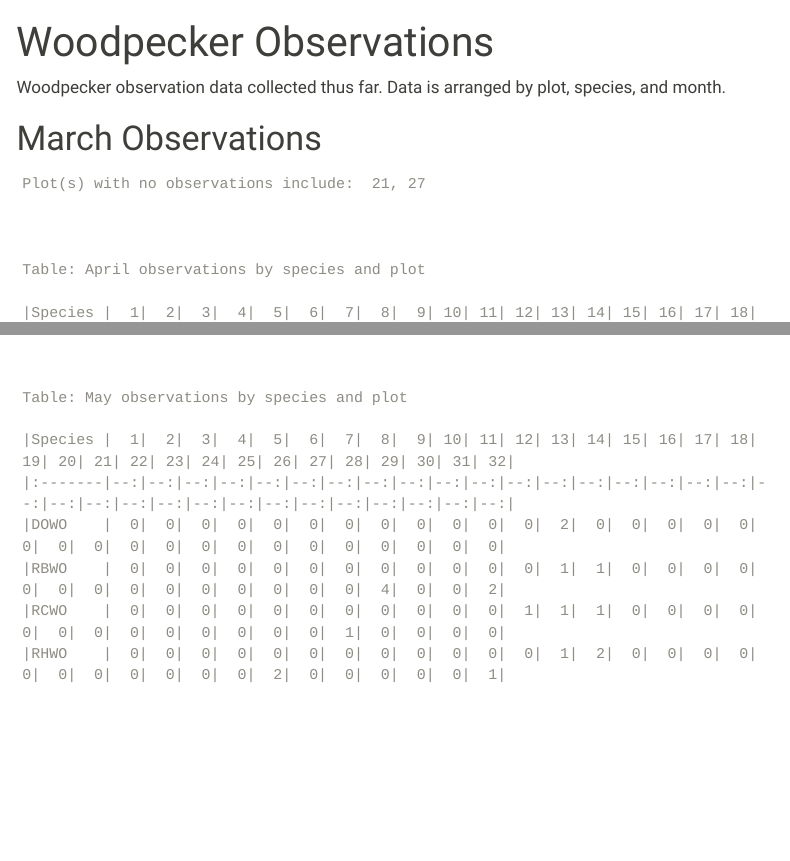
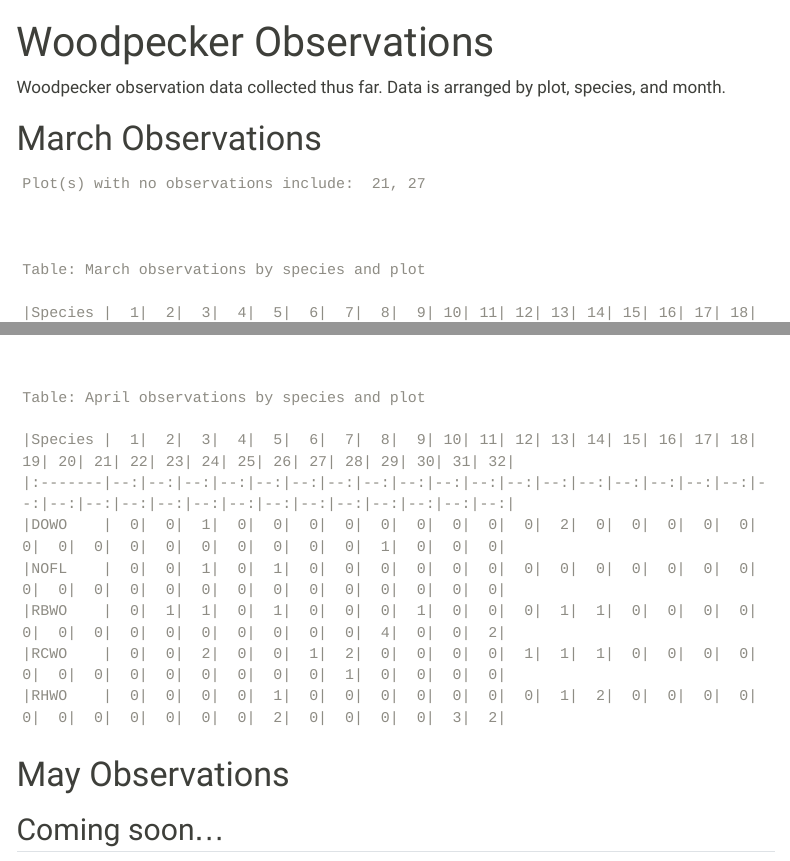
Before and after one commit to woodpeckerrob/WoodpeckerNiche.github.io, a Quarto document (woodpecker_obs.qmd): the page in a window 1100 px wide, from its top, and a second part further down, joined at a grey line. Rendered offline with R 4.5, knitr and Pandoc in place of Quarto, with nearby package versions; menus at the side of the page are left out.

Commit message:
update and fix some words in the woodpecker obs page.

````diff
--- a/woodpecker_obs.qmd
+++ b/woodpecker_obs.qmd
@@ -118,7 +118,7 @@ if (length(zero_sum_columns) > 0) {
 ```{r}
 #| echo: false
 #| message: false
-print(kable(tab, caption = paste("April observations by species and plot")))
+print(kable(tab, caption = paste("March observations by species and plot")))
 ```
 
 # April Observations
@@ -143,5 +143,9 @@ if (length(zero_sum_columns) > 0) {
 ```{r}
 #| echo: false
 #| message: false
-print(kable(tab, caption = paste("May observations by species and plot")))
+print(kable(tab, caption = paste("April observations by species and plot")))
 ```
+
+# May Observations
+
+## Coming soon...
````
Also changed, not shown: docs/data/raw/form-1__woodpecker-obs.csv, docs/data/raw/form-2__behaviors.csv, docs/search.json, 2 other files.
